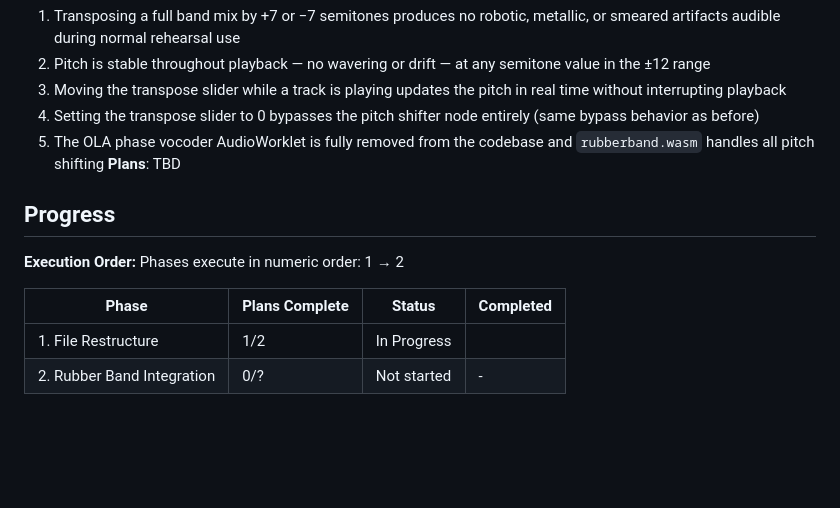
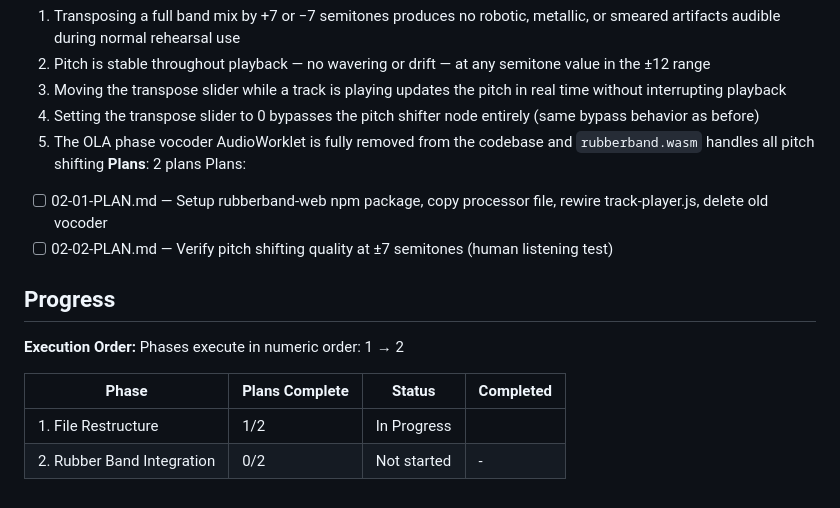
Before and after one commit to dsoto1998/stagehand, a Markdown page: .planning/ROADMAP.md, the part around the change. Drawn GitHub-style; blank space fills up the shorter version.

Commit message:
docs(02): create phase 2 plan — rubberband-web integration

```diff
--- a/.planning/ROADMAP.md
+++ b/.planning/ROADMAP.md
@@ -42,7 +42,10 @@ Plans:
   3. Moving the transpose slider while a track is playing updates the pitch in real time without interrupting playback
   4. Setting the transpose slider to 0 bypasses the pitch shifter node entirely (same bypass behavior as before)
   5. The OLA phase vocoder AudioWorklet is fully removed from the codebase and `rubberband.wasm` handles all pitch shifting
-**Plans**: TBD
+**Plans**: 2 plans
+Plans:
+- [ ] 02-01-PLAN.md — Setup rubberband-web npm package, copy processor file, rewire track-player.js, delete old vocoder
+- [ ] 02-02-PLAN.md — Verify pitch shifting quality at ±7 semitones (human listening test)
 
 ## Progress
 
@@ -52,4 +55,4 @@ Phases execute in numeric order: 1 → 2
 | Phase | Plans Complete | Status | Completed |
 |-------|----------------|--------|-----------|
 | 1. File Restructure | 1/2 | In Progress|  |
-| 2. Rubber Band Integration | 0/? | Not started | - |
+| 2. Rubber Band Integration | 0/2 | Not started | - |
```
Also changed, not shown: 2 other files.
